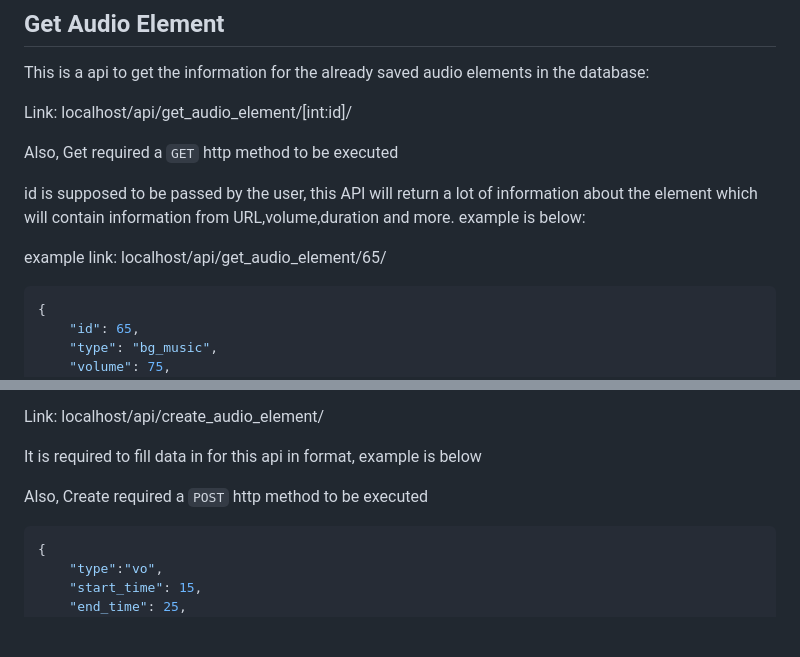
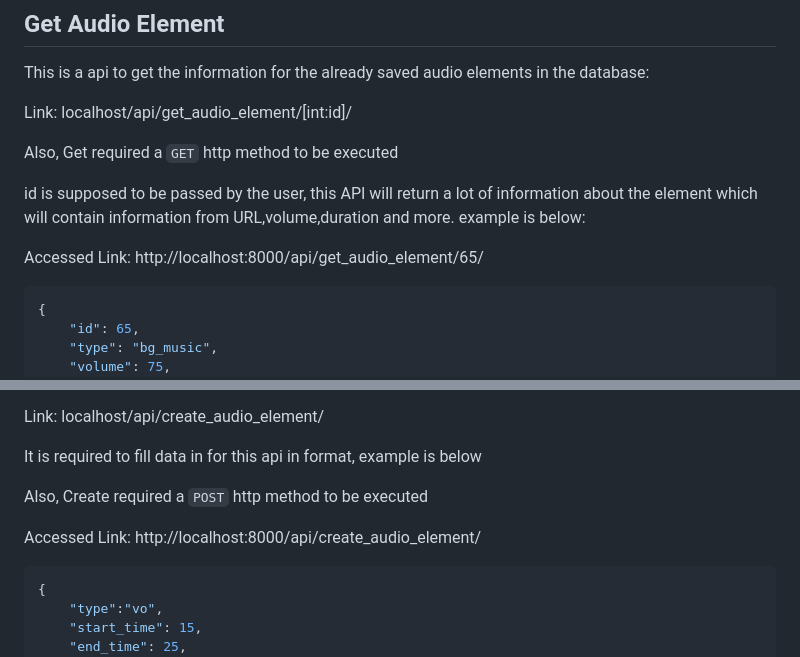
Before and after one commit to nikhil-kumar-tomar/Videomaker_API_only, a Markdown page: Readme.md, 2 parts joined by grey strips. Drawn GitHub-style; blank space fills up the shorter version.

Commit message:
Update Readme.md
Mistake fixes #2

````diff
--- a/Readme.md
+++ b/Readme.md
@@ -25,7 +25,7 @@ Also, Get required a `GET` http method to be executed
 id is supposed to be passed by the user, this API will return a lot of information about the element which will contain information from URL,volume,duration and more.
 example is below:
 
-example link: localhost/api/get_audio_element/65/
+Accessed Link: http://localhost:8000/api/get_audio_element/65/
 
 ```json
 {
@@ -54,6 +54,8 @@ Link: localhost/api/create_audio_element/
 It is required to fill data in for this api in format, example is below
 
 Also, Create required a `POST` http method to be executed
+
+Accessed Link: http://localhost:8000/api/create_audio_element/
 ```json
 {
     "type":"vo",
````
Also changed, not shown: other parts of Readme.md (+1 -1 lines).
